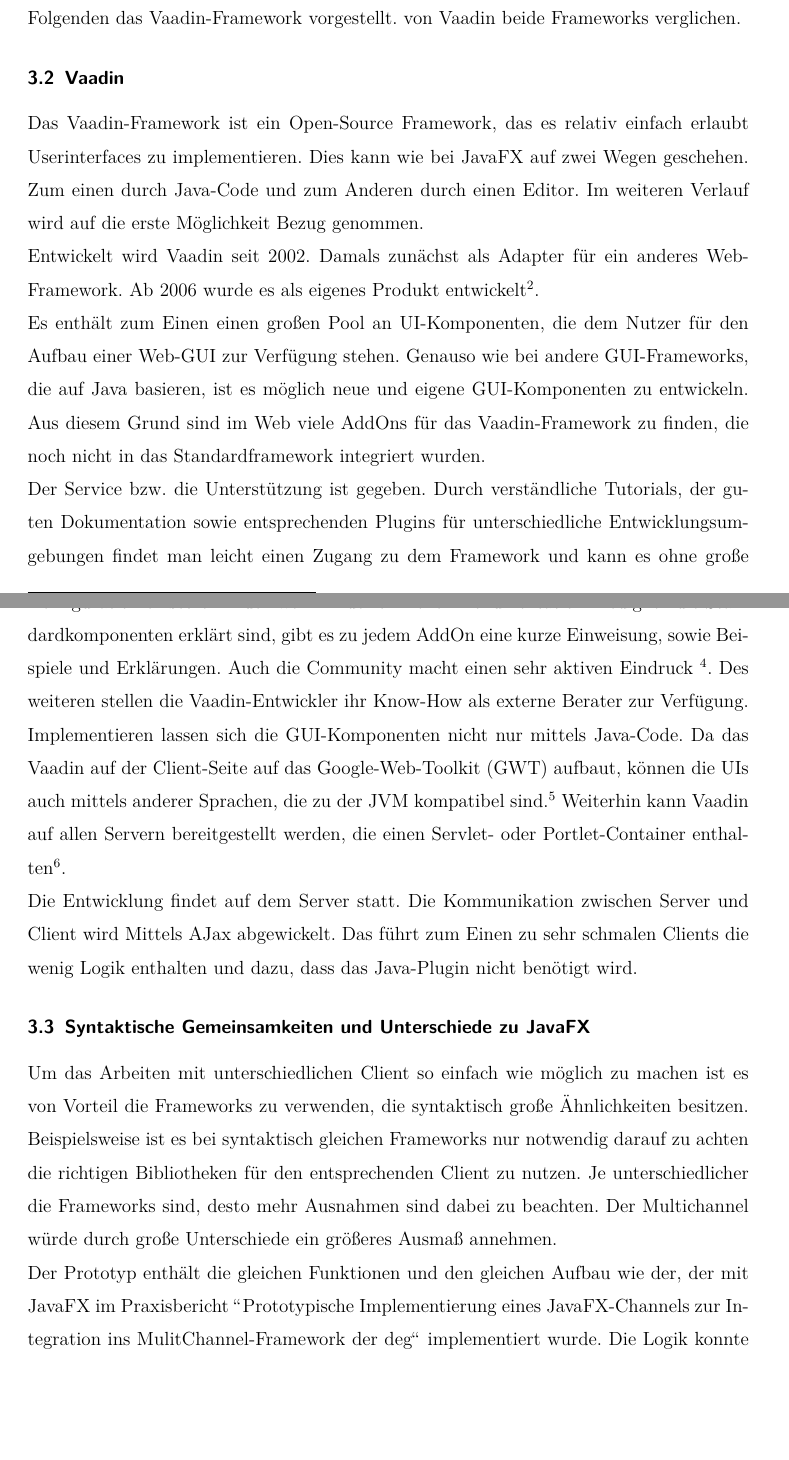
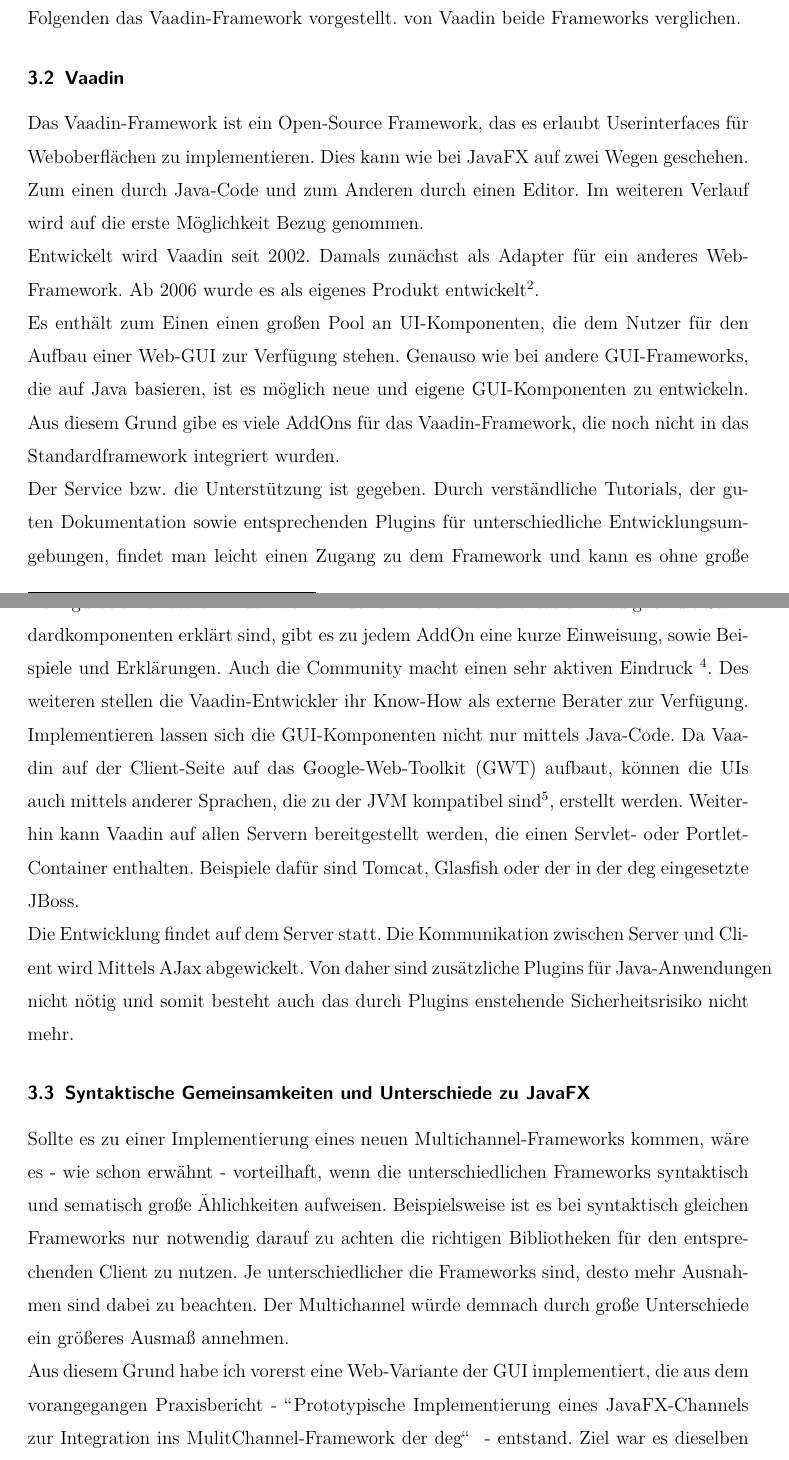
Before and after one commit to gundermann/pb4, a LaTeX document (PB4/document.tex): two parts of pages 6 and 7 of 19, joined at a grey line, cut so that both start at the same text, the shorter picture padded with empty space. Compiled offline with pdfLaTeX; the source files are stored in an older character set and shown here as Unicode.

Commit message:
-Vaadin Einleitung --Gemeinsamkeiten Einleitung

```diff
--- a/PB4/document.tex
+++ b/PB4/document.tex
@@ -125,23 +125,22 @@
 % der Vorstellung
 von Vaadin beide Frameworks verglichen.
 \subsection{Vaadin}
-Das Vaadin-Framework ist ein Open-Source Framework, das es relativ einfach
-erlaubt Userinterfaces zu implementieren. Dies kann wie bei JavaFX auf zwei
-Wegen geschehen. Zum einen durch Java-Code und zum Anderen durch einen
-Editor. Im weiteren Verlauf wird auf die erste Möglichkeit Bezug
-genommen.\\
+Das Vaadin-Framework ist ein Open-Source Framework, das es erlaubt
+Userinterfaces für Weboberflächen zu implementieren. Dies kann wie bei JavaFX
+auf zwei Wegen geschehen. Zum einen durch Java-Code und zum Anderen durch einen Editor.
+Im weiteren Verlauf wird auf die erste Möglichkeit Bezug genommen.\\
 Entwickelt wird Vaadin seit 2002. Damals zunächst als Adapter für ein anderes
 Web-Framework. Ab 2006 wurde es als eigenes Produkt
 entwickelt\footnote{text}.\\
 Es enthält zum Einen einen großen Pool an UI-Komponenten, die dem Nutzer für
 den Aufbau einer Web-GUI zur Verfügung stehen. Genauso wie bei andere
 GUI-Frameworks, die auf Java basieren, ist es möglich neue und eigene
-GUI-Komponenten zu entwickeln. Aus diesem Grund sind im Web viele AddOns für
-das Vaadin-Framework zu finden, die noch nicht in das Standardframework
+GUI-Komponenten zu entwickeln. Aus diesem Grund gibe es viele AddOns für
+das Vaadin-Framework, die noch nicht in das Standardframework
 integriert wurden.\\
 Der Service bzw. die Unterstützung ist gegeben. Durch verständliche Tutorials,
 der guten Dokumentation sowie entsprechenden Plugins für unterschiedliche
-Entwicklungsumgebungen findet man leicht einen Zugang zu dem Framework und kann
+Entwicklungsumgebungen, findet man leicht einen Zugang zu dem Framework und kann
 es ohne große Konfiguration einsetzen. Auch wenn in der offiziellen
 Dokumentation \footnote{Book of Vaadin} lediglich die Standardkomponenten
 erklärt sind, gibt es zu jedem AddOn eine kurze Einweisung, sowie Beispiele und
@@ -149,27 +148,29 @@
 \footnote{https://vaadin.com/forum}. Des weiteren stellen die Vaadin-Entwickler
 ihr Know-How als externe Berater zur Verfügung.\\
 Implementieren lassen sich die GUI-Komponenten nicht nur mittels Java-Code. Da
-das Vaadin auf der Client-Seite auf das Google-Web-Toolkit (GWT) aufbaut,
+Vaadin auf der Client-Seite auf das Google-Web-Toolkit (GWT) aufbaut,
 können die UIs auch mittels anderer Sprachen, die zu der JVM kompatibel
-sind.\footnote{Bspw. Scala, Ruby, Groovy, Clojure, Python} Weiterhin kann
-Vaadin auf allen Servern bereitgestellt werden, die einen Servlet- oder
-Portlet-Container enthalten\footnote{Bspw. Tomcat, Glasfish, JBoss}.\\
+sind\footnote{Bspw. Scala, Ruby, Groovy, Clojure, Python}, erstellt werden.
+Weiterhin kann Vaadin auf allen Servern bereitgestellt werden, die einen
+Servlet- oder Portlet-Container enthalten. Beispiele dafür sind
+Tomcat, Glasfish oder der in der deg eingesetzte JBoss.\\
 Die Entwicklung findet auf dem Server statt. Die Kommunikation zwischen Server
-und Client wird Mittels AJax abgewickelt. Das führt zum Einen zu sehr schmalen
-Clients die wenig Logik enthalten und dazu, dass das Java-Plugin nicht benötigt
-wird.
+und Client wird Mittels AJax abgewickelt.
+%Quelle
+Von daher sind zusätzliche Plugins für Java-Anwendungen nicht nötig und somit
+besteht auch das durch Plugins enstehende Sicherheitsrisiko nicht mehr.
 
 \subsection{Syntaktische Gemeinsamkeiten und Unterschiede zu JavaFX}
-Um das Arbeiten mit unterschiedlichen Client so einfach wie möglich zu machen
-ist es von Vorteil die Frameworks zu verwenden, die syntaktisch große
-Ähnlichkeiten besitzen. Beispielsweise ist es bei syntaktisch gleichen
-Frameworks nur notwendig darauf zu achten die richtigen Bibliotheken für den
-entsprechenden Client zu nutzen. Je unterschiedlicher die Frameworks sind,
-desto mehr Ausnahmen sind dabei zu beachten. Der Multichannel würde durch große
-Unterschiede ein größeres Ausmaß annehmen.\\
-Der Prototyp enthält die gleichen Funktionen und den gleichen Aufbau wie der,
-der mit JavaFX im Praxisbericht \grqq Prototypische Implementierung eines
+Sollte es zu einer Implementierung eines neuen Multichannel-Frameworks kommen,
+wäre es - wie schon erwähnt - vorteilhaft, wenn die unterschiedlichen Frameworks
+syntaktisch und sematisch große Ählichkeiten aufweisen. Beispielsweise ist es
+bei syntaktisch gleichen Frameworks nur notwendig darauf zu achten die richtigen Bibliotheken für den
+entsprechenden Client zu nutzen.
+%Beispiel
+Je unterschiedlicher die Frameworks sind,
+desto mehr Ausnahmen sind dabei zu beachten. Der Multichannel würde demnach
+durch große Unterschiede ein größeres Ausmaß annehmen.\\
+Aus diesem Grund habe ich vorerst eine Web-Variante der GUI implementiert, die
+aus dem vorangegangen Praxisbericht - \grqq Prototypische Implementierung eines
 JavaFX-Channels zur Integration ins MulitChannel-Framework der deg\grqq
-~implementiert wurde. Die Logik konnte aufgrund dessen, dass beide Frameworks
-auf Java aufsetzen komplett übernommen werden. Einige der wichtigsten
-Komponenten brauchten nicht verändert zu werden.
+~ - entstand. Ziel war es dieselben Funktionalitäten und einen ähnlichen
```
Also changed, not shown: PB4/document.tex (3 more changed lines).
